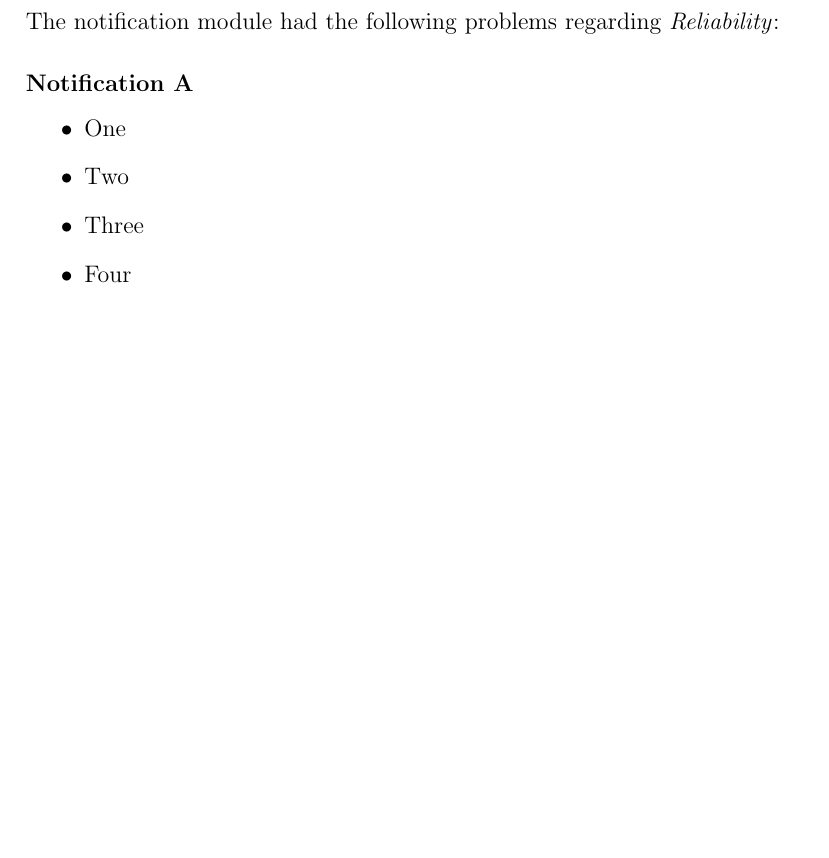
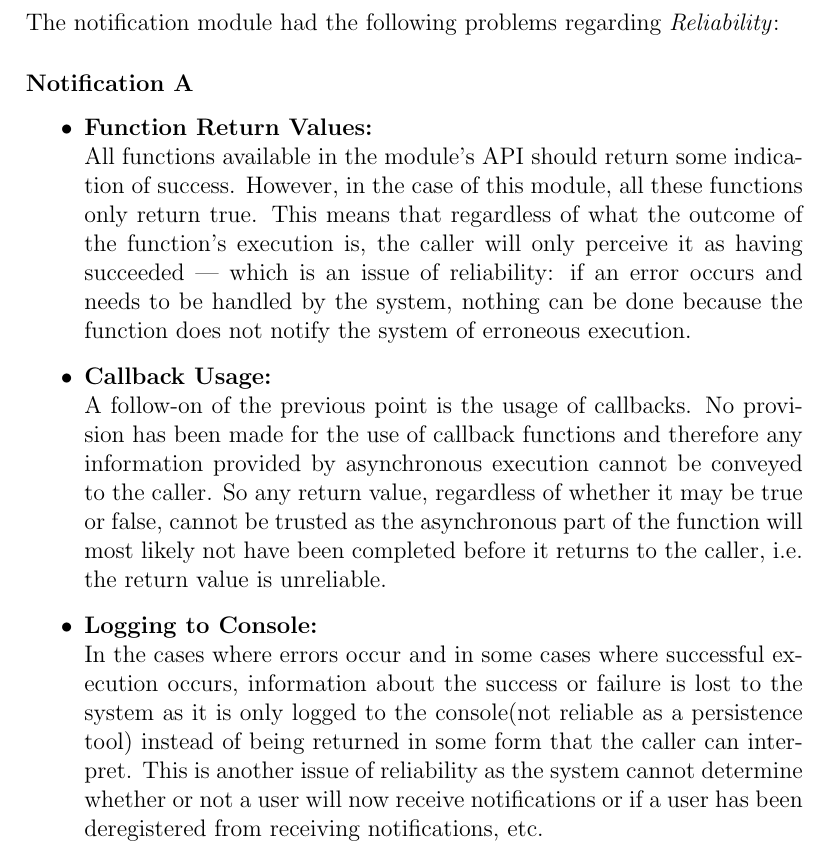
Before and after one commit to DianMarx/notificationTesting, a LaTeX document (Testing.tex, which reads NonFunctional/Reliability.tex): part of page 5 of 5 before the commit and part of page 5 of 6 after it, cut so that both start at the same text, the shorter picture padded with empty space. Compiled offline with pdfLaTeX.

Commit message:
Started adding some notes on reliability for Notifications A.

```diff
--- a/NonFunctional/Reliability.tex
+++ b/NonFunctional/Reliability.tex
@@ -3,10 +3,18 @@
 The notification module had the following problems regarding \emph{Reliability}:
 \subsubsection*{Notification A}
 \begin{itemize}
-    \item One
-    \item Two
-    \item Three
-    \item Four
+    \item \textbf{Function Return Values:}\newline
+     All functions available in the module's API should return some indication of success.
+     However, in the case of this module, all these functions only return true. This means that
+     regardless of what the outcome of the function's execution is, the caller will only perceive it as
+     having succeeded --- which is an issue of reliability: if an error occurs and needs to be handled by the system,
+     nothing can be done because the function does not notify the system of erroneous execution.
+     \item \textbf{Callback Usage:}\newline
+     A follow-on of the previous point is the usage of callbacks.
+     No provision has been made for the use of callback functions and therefore any
+     information provided by asynchronous execution cannot be conveyed to the caller. So any return value, regardless of whether it may be true or false, cannot be trusted as the asynchronous part of the function will most likely not have been completed before it returns to the caller, i.e. the return value is unreliable.
+     \item \textbf{Logging to Console:}\newline
+     In the cases where errors occur and in some cases where successful execution occurs, information about the success or failure is lost to the system as it is only logged to the console(not reliable as a persistence tool) instead of being returned in some form that the caller can interpret. This is another issue of reliability as the system cannot determine whether or not a user will now receive notifications or if a user has been deregistered from receiving notifications, etc.
 \end{itemize}
 \subsubsection*{Notification B}
 \begin{itemize}
```
